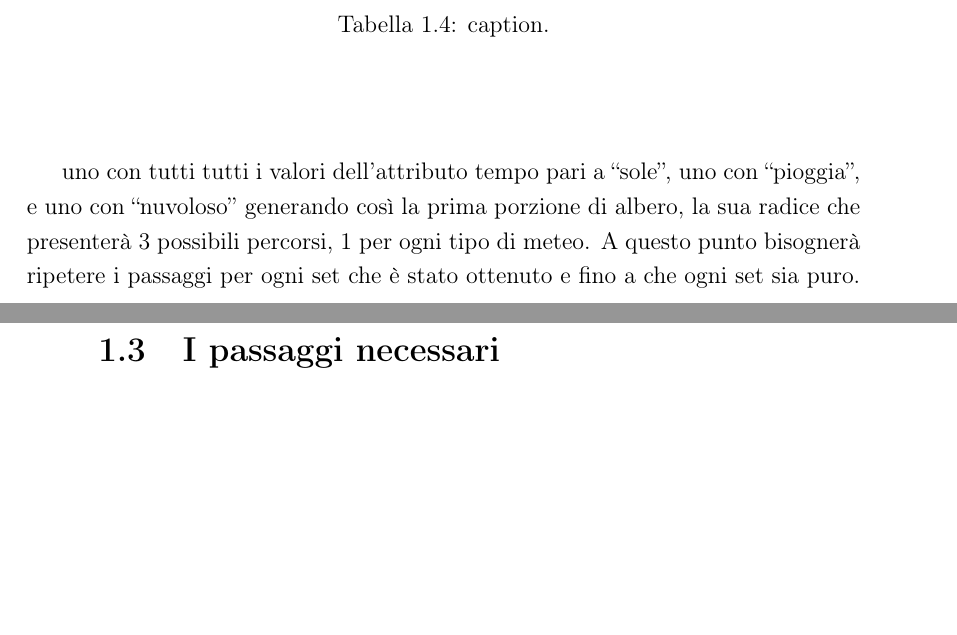
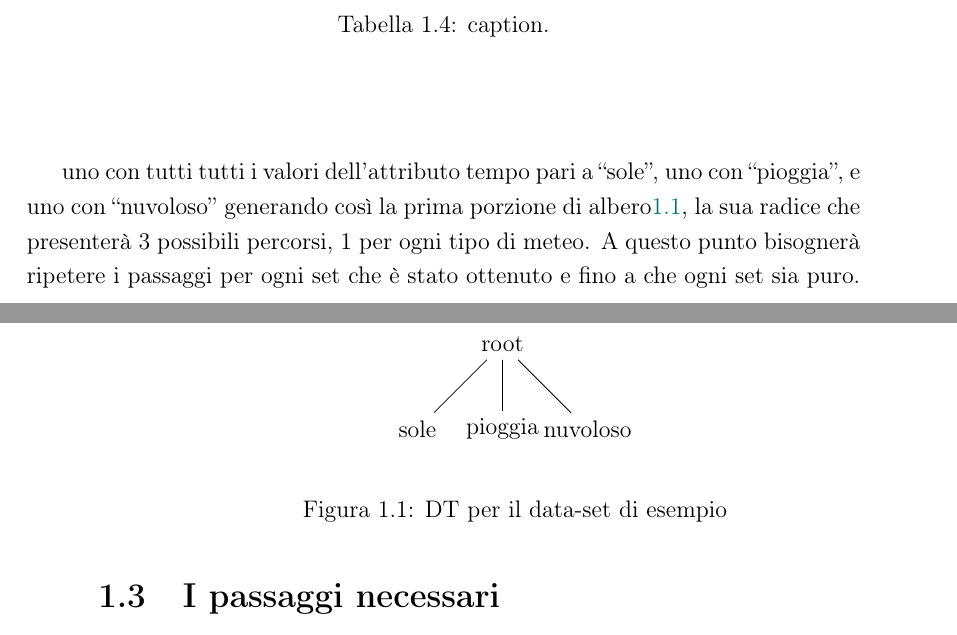
Before and after one commit to cedrata/bachelor-final, a LaTeX book (tesi.tex, which reads capitolo-1.tex): two parts of pages 11 and 12 of 25, joined at a grey line, cut so that both start at the same text, the shorter picture padded with empty space. Compiled offline with pdfLaTeX; a LaTeX package or settings file that is missing is left out.

Commit message:
Example DT

```diff
--- a/capitolo-1.tex
+++ b/capitolo-1.tex
@@ -164,40 +142,20 @@ Questo procedimento andrà eseguito per ogni attributo, quindi temperatura, umid
 	\end{center}
 \end{table}
 
-%\begin{center}
-%	%	\label{tbl}
-%	%	\caption{dataset}
-%	\begin{tabular}{@{}|l|l|l|l|l|@{}}
-%		\toprule
-%		tempo	 & temperatura & umidità & vento & si gioca\\ \midrule
-%		sole     & caldo  & alta    & no & no \\ \midrule
-%		sole     & caldo  & alta    & si & no \\ \midrule
-%		sole     & media  & alta    & no & no \\ \midrule
-%		sole     & freddo & normale & no & si \\ \midrule
-%		sole     & media  & normale & si & si \\ \bottomrule
-%	\end{tabular}
+uno con tutti tutti i valori dell'attributo tempo pari a ``sole'', uno con ``pioggia'', e uno con ``nuvoloso'' generando così la prima porzione di albero\ref{figure:DT_start}, la sua radice che presenterà 3 possibili percorsi, 1 per ogni tipo di meteo. A questo punto bisognerà ripetere i passaggi per ogni set che è stato ottenuto e fino a che ogni set sia puro.
 
-%	\begin{tabular}{@{}|l|l|l|l|l|@{}}
-%		\toprule
-%		tempo	 & temperatura & umidità & vento & si gioca\\ \midrule
-%		pioggia  & media  & normale & no & si \\ \midrule
-%		pioggia  & freddo & normale & no & si \\ \midrule
-%		pioggia  & freddo & normale & si & no \\ \midrule
-%		pioggia  & media  & normale & no & si \\ \bottomrule
-%	\end{tabular}
-
-%	\begin{tabular}{@{}|l|l|l|l|l|@{}}
-%		\toprule
-%		tempo	 & temperatura & umidità & vento & si gioca\\ \midrule
-%		nuvoloso & caldo  & alta    & no & si \\ \midrule
-%		nuvoloso & freddo & normale & si & no \\ \midrule
-%		nuvoloso & media  & alta    & si & si \\ \bottomrule
-%	\end{tabular}
-
-%\end{center}
-
-uno con tutti tutti i valori dell'attributo tempo pari a ``sole'', uno con ``pioggia'', e uno con ``nuvoloso'' generando così la prima porzione di albero, la sua radice che presenterà 3 possibili percorsi, 1 per ogni tipo di meteo. A questo punto bisognerà ripetere i passaggi per ogni set che è stato ottenuto e fino a che ogni set sia puro.
-
+\begin{figure}
+	\begin{center}
+		\begin{tikzpicture}
+		\node(0){root}
+		child{node{sole}}
+		child{node{pioggia}}
+		child{node{nuvoloso}};
+		\end{tikzpicture}
+	\end{center}
+\caption{DT per il data-set di esempio}
+\label{figure:DT_start}
+\end{figure}
 
 \section{I passaggi necessari}
 Per costruire un sistema di classificazione intelligente con l'utilizzo del ML supervisionato, precisamente con weka sono dunque necessari vari passaggi. Il primo passaggio è la creazione di un data-set, questo potrà essere fatto in diversi modi, nel caso corrente il risultato è un file \href{https://www.cs.waikato.ac.nz/ml/weka/arff.html}{ARFF}\footnote{File di tipo testuale che presenta due sezioni, header e data. In header viene specificata la struttura e il tipo di dati per ogni tupla. In data vengono riportate le misurazioni o valori ordinati come specificato in header con i rispettivi valori.} contenente le features\footnote{Sono le caratteristiche di interesse del fenomeno che deve essere studiato} dei file audio che sono stati etichettati con le rispettive classi.\\
```
Also changed, not shown: tesi.pdf, capitolo-1.tex (22 more changed lines).
